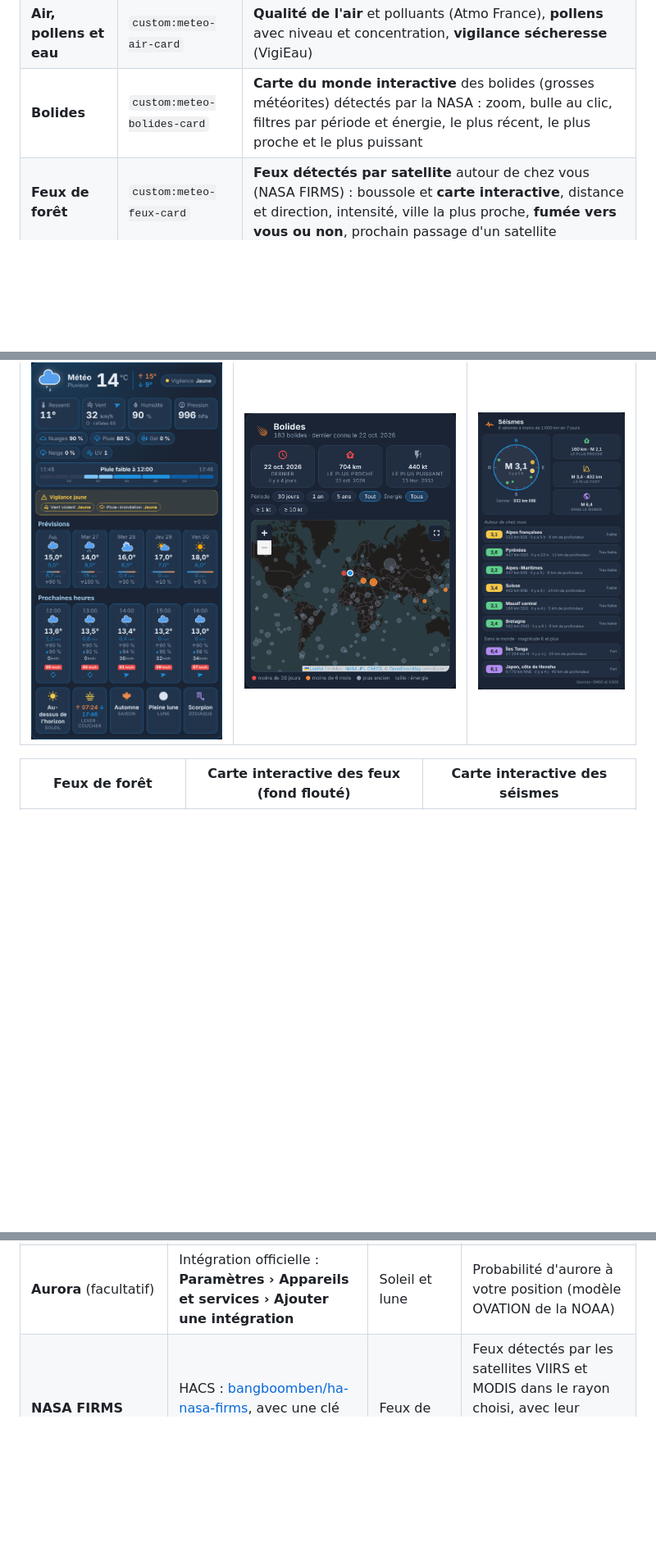
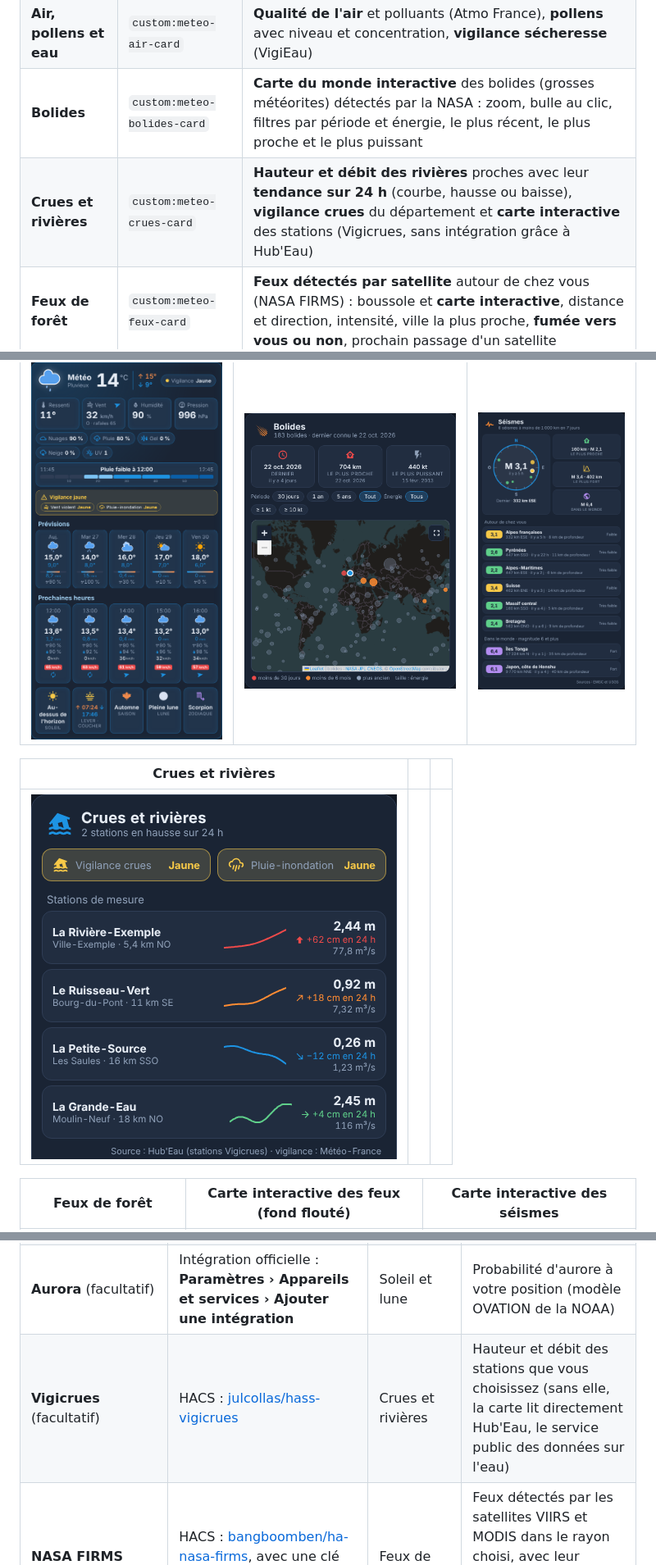
Before and after one commit to Marlboro62/meteo-card, a Markdown page: README.md, 3 parts joined by grey strips. Shown at 82% size. GitHub-like rendering; pictures changed too: images/meteo-crues.png (added); blank space fills up the shorter version.

```diff
--- a/README.md
+++ b/README.md
@@ -40,6 +40,7 @@ Cartes Lovelace pour Home Assistant, **en français**, toutes dans un seul fichi
 | **Soleil et lune** | `custom:meteo-astro-card` | **Course du soleil** (boussole, aube, lever, midi, coucher, crépuscule, durée du jour), **lune** (lever, coucher, éclairement, fenêtre des phases), cycles, **étoiles filantes**, **activité solaire et aurores** (indice Kp, éruptions) et **pollens** |
 | **Air, pollens et eau** | `custom:meteo-air-card` | **Qualité de l'air** et polluants (Atmo France), **pollens** avec niveau et concentration, **vigilance sécheresse** (VigiEau) |
 | **Bolides** | `custom:meteo-bolides-card` | **Carte du monde interactive** des bolides (grosses météorites) détectés par la NASA : zoom, bulle au clic, filtres par période et énergie, le plus récent, le plus proche et le plus puissant |
+| **Crues et rivières** | `custom:meteo-crues-card` | **Hauteur et débit des rivières** proches avec leur **tendance sur 24 h** (courbe, hausse ou baisse), **vigilance crues** du département et **carte interactive** des stations (Vigicrues, sans intégration grâce à Hub'Eau) |
 | **Feux de forêt** | `custom:meteo-feux-card` | **Feux détectés par satellite** autour de chez vous (NASA FIRMS) : boussole et **carte interactive**, distance et direction, intensité, ville la plus proche, **fumée vers vous ou non**, prochain passage d'un satellite |
 | **Séismes** | `custom:meteo-seismes-card` | **Séismes autour de chez vous** sur une boussole (direction, distance, magnitude), en liste et sur une **carte interactive**, et les plus forts **dans le monde** (EMSC et USGS, sans intégration) |
 | **Éclairs** | `custom:meteo-eclairs-card` | **Direction et distance** du dernier éclair sur une boussole, **compteur** d'éclairs et total du mois (Blitzortung) |
@@ -71,6 +72,10 @@ Elles ont le même style que la [Carte Enedis Linky New](https://github.com/Marl
 | Mode WarC0zes (`layout: warc0zes`, `halo: true`) | Bolides (carte interactive) | Séismes |
 | --- | --- | --- |
 | ![Mode WarC0zes](images/meteo-warc0zes.png) | ![Bolides](images/meteo-bolides.png) | ![Séismes](images/meteo-seismes.png) |
+
+| Crues et rivières | | |
+| --- | --- | --- |
+| ![Crues et rivières](images/meteo-crues.png) | | |
 
 | Feux de forêt | Carte interactive des feux (fond flouté) | Carte interactive des séismes |
 | --- | --- | --- |
@@ -135,6 +140,7 @@ Les cartes affichent les données d'intégrations Home Assistant : installez cel
 | **REST** (intégration officielle, en YAML) | Fichier `packages/…yaml`, voir la carte Bolides | Bolides | Liste des bolides de l'API Fireball de la NASA, publique et sans clé |
 | **NOAA Space Weather** (facultatif) | HACS : [tcarwash/home-assistant_noaa-space-weather](https://github.com/tcarwash/home-assistant_noaa-space-weather) | Soleil et lune | Indice Kp, flux solaire, taches solaires, probabilité d'éruption (sans elle, la carte lit directement les données publiques de la NOAA) |
 | **Aurora** (facultatif) | Intégration officielle : **Paramètres › Appareils et services › Ajouter une intégration** | Soleil et lune | Probabilité d'aurore à votre position (modèle OVATION de la NOAA) |
+| **Vigicrues** (facultatif) | HACS : [julcollas/hass-vigicrues](https://github.com/julcollas/hass-vigicrues) | Crues et rivières | Hauteur et débit des stations que vous choisissez (sans elle, la carte lit directement Hub'Eau, le service public des données sur l'eau) |
 | **NASA FIRMS Wildfire Monitor** | HACS : [bangboomben/ha-nasa-firms](https://github.com/bangboomben/ha-nasa-firms), avec une clé gratuite de la NASA ([MAP_KEY](https://firms.modaps.eosdis.nasa.gov/api/map_key/)) | Feux de forêt | Feux détectés par les satellites VIIRS et MODIS dans le rayon choisi, avec leur intensité, la ville la plus proche, le vent et la direction de la fumée |
 | **USGS Earthquake Hazards Program** ou **GDACS** (facultatif) | Intégrations officielles | Séismes | Séismes autour de chez vous (sans elles, la carte lit directement les flux publics de l'EMSC et de l'USGS) |
 | **Compteur de services publics** (`utility_meter`) | Intégration officielle : **Paramètres › Appareils et services › Entrées** | Éclairs (facultatif) | Total des éclairs du mois, à partir du compteur Blitzortung |
```
Also changed, not shown: other parts of README.md (+24 -0 lines), 2 other files.
